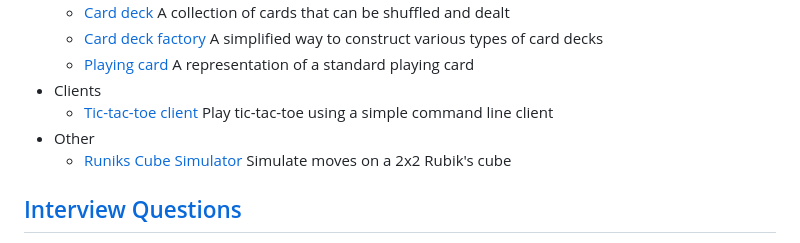
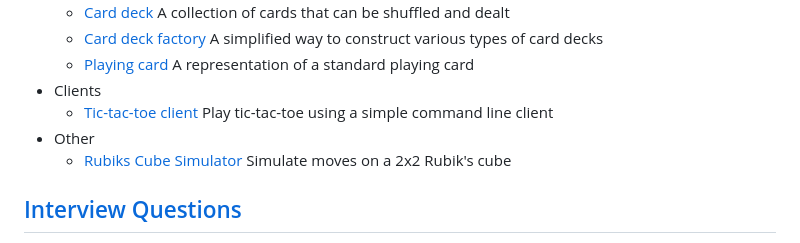
Before and after one commit to ccozad/python-playground, a Markdown page: README.md, the part around the change. Drawn GitHub-style.

Commit message:
Spelling

```diff
--- a/README.md
+++ b/README.md
@@ -88,7 +88,7 @@ Here's what you can find here:
  - Clients
    - [Tic-tac-toe client](/games/game_clients/tic_tac_toe_client.py) Play tic-tac-toe using a simple command line client
  - Other
-   - [Runiks Cube Simulator](/games/rubiks_cube/rubiks-cube-2x2.py) Simulate moves on a 2x2 Rubik's cube
+   - [Rubiks Cube Simulator](/games/rubiks_cube/rubiks-cube-2x2.py) Simulate moves on a 2x2 Rubik's cube
 
 ## [Interview Questions](/interview_questions/)
  - [Fizz buzz](/interview_questions/fizz_buzz.py) A test that makes sure you can apply simple rules and cover all cases
```
